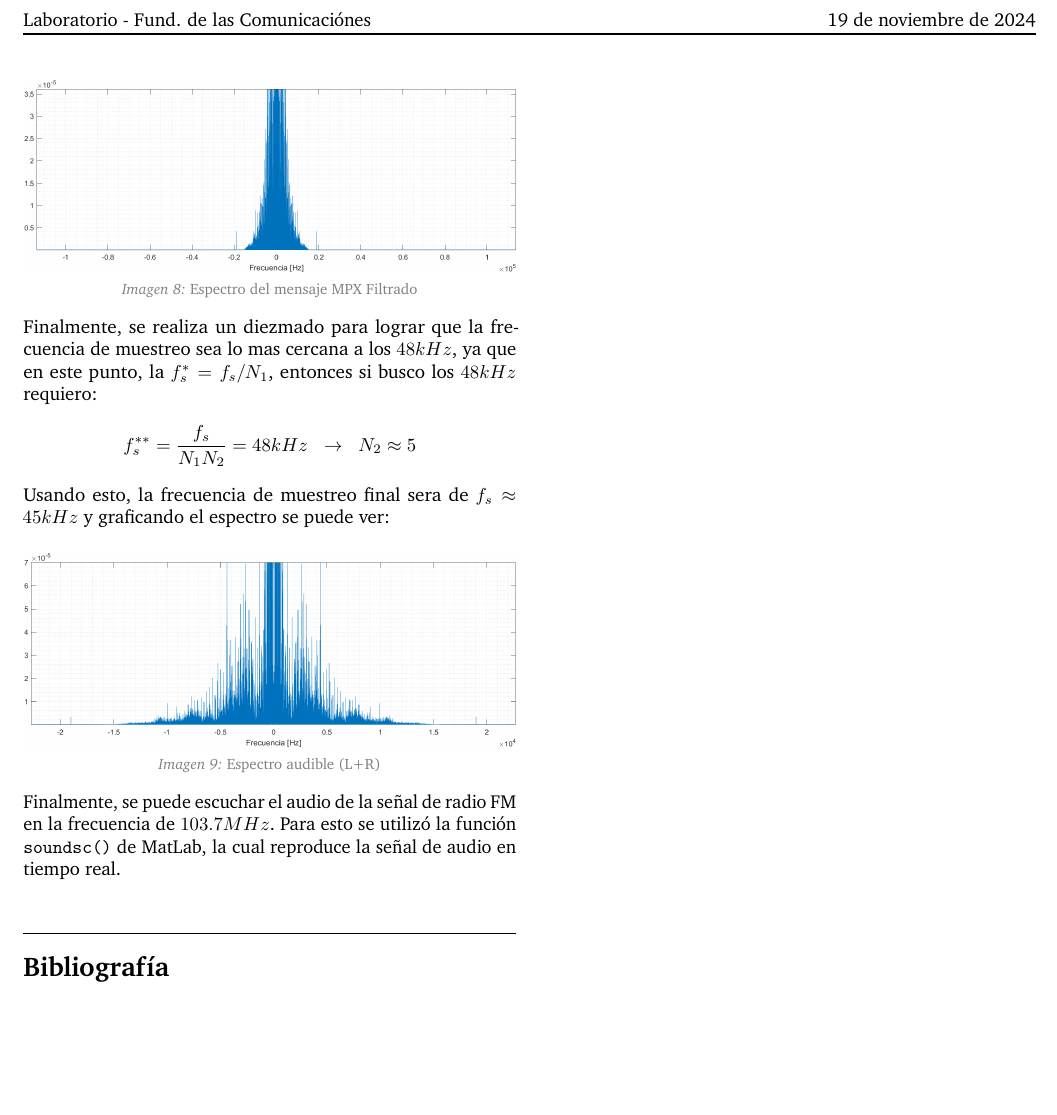
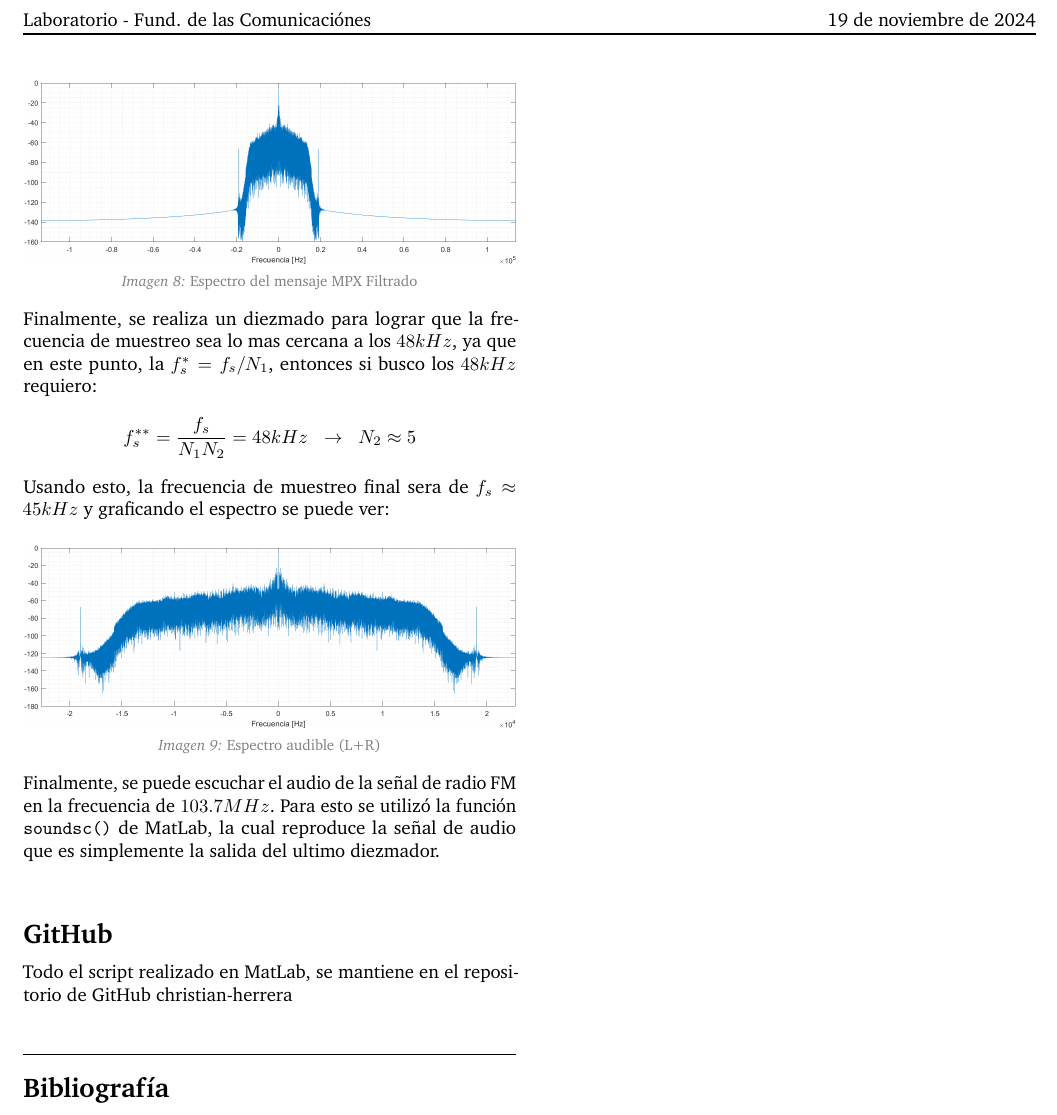
Before and after one commit to christian-herrera/comu-lab-unlp, a LaTeX document (Informe/Informe.tex, which reads Informe/sections/Seccion2.tex, Informe/sections/Seccion3.tex): part of page 3 of 3, cut so that both start at the same text, the shorter picture padded with empty space. Compiled offline with pdfLaTeX.

```diff
--- a/Informe/Informe.tex
+++ b/Informe/Informe.tex
@@ -22,6 +22,7 @@
 
 		\input{sections/Seccion1.tex}
 		\input{sections/Seccion2.tex}
+		\input{sections/Seccion3.tex}
 
 
 		\vspace{1cm}
--- a/Informe/sections/Seccion2.tex
+++ b/Informe/sections/Seccion2.tex
@@ -70,4 +70,8 @@
     \caption{Espectro audible (L+R)}
     \label{fig:imagen9}
 \end{figure}
-Finalmente, se puede escuchar el audio de la señal de radio FM en la frecuencia de $103.7 MHz$. Para esto se utilizó la función \texttt{soundsc()} de MatLab, la cual reproduce la señal de audio en tiempo real.
+Finalmente, se puede escuchar el audio de la señal de radio FM en la frecuencia de $103.7 MHz$. Para esto se utilizó la función \texttt{soundsc()} de MatLab, la cual reproduce la señal de audio que es simplemente la salida del ultimo diezmador.
+
+
+
+\hspace{1cm}
--- /dev/null
+++ b/Informe/sections/Seccion3.tex
@@ -0,0 +1,2 @@
+\section*{GitHub}
+Todo el script realizado en MatLab, se mantiene en el repositorio de GitHub \href{https://github.com/christian-herrera/comu-lab-unlp}{christian-herrera}
```
Also changed, not shown: Informe/sections/Introduccion.tex (+1 -1 lines), Informe/sections/Seccion1.tex (+3 -0 lines), Informe/Informe.pdf (deleted), Informe/Informe_signed.pdf (added), Informe/images/2.1-original.png, Informe/images/2.2-filtrando.png, Informe/images/2.4-mpx-completo.png, Informe/images/2.5-mpx-filtrado.png, Informe/images/2.6-mpx-final.png, README.md, docs/assets/playerfm.svg (deleted), 5 other files.
